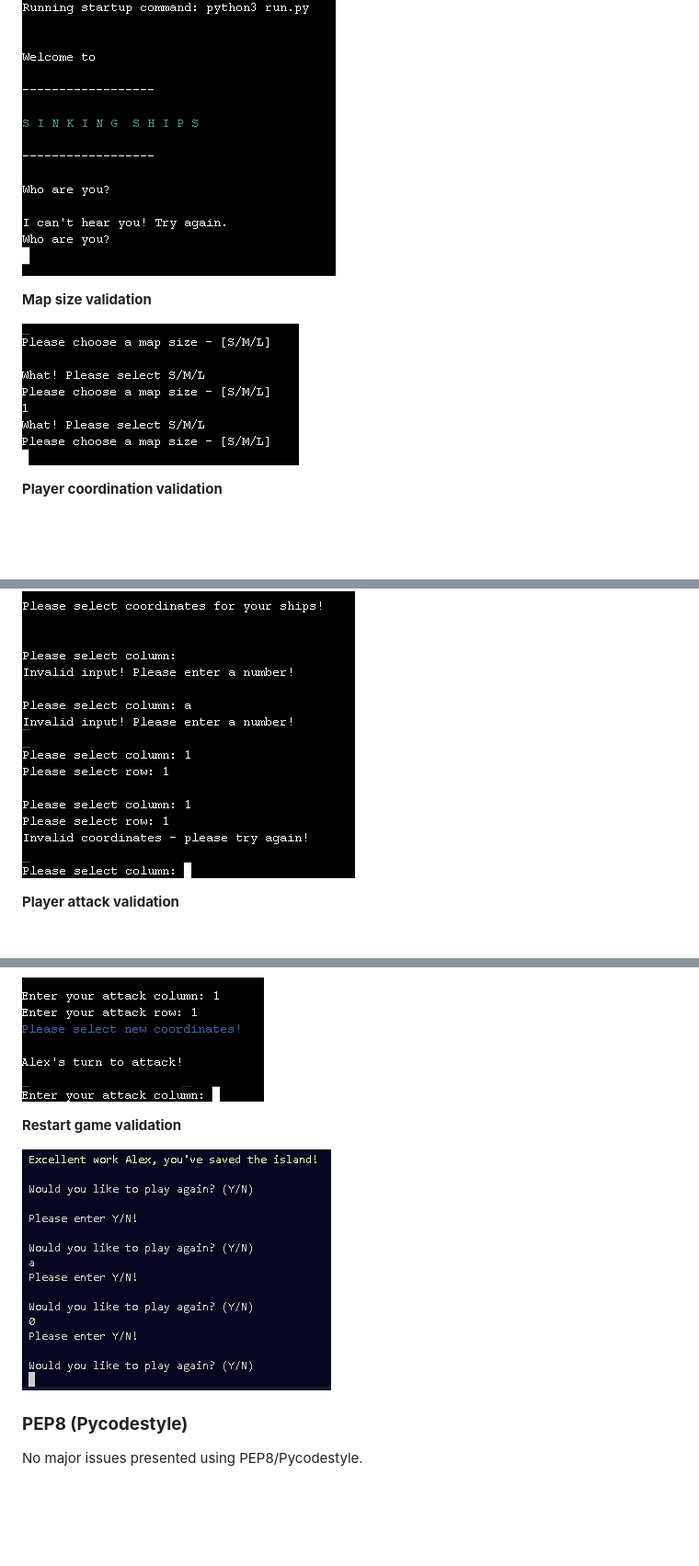
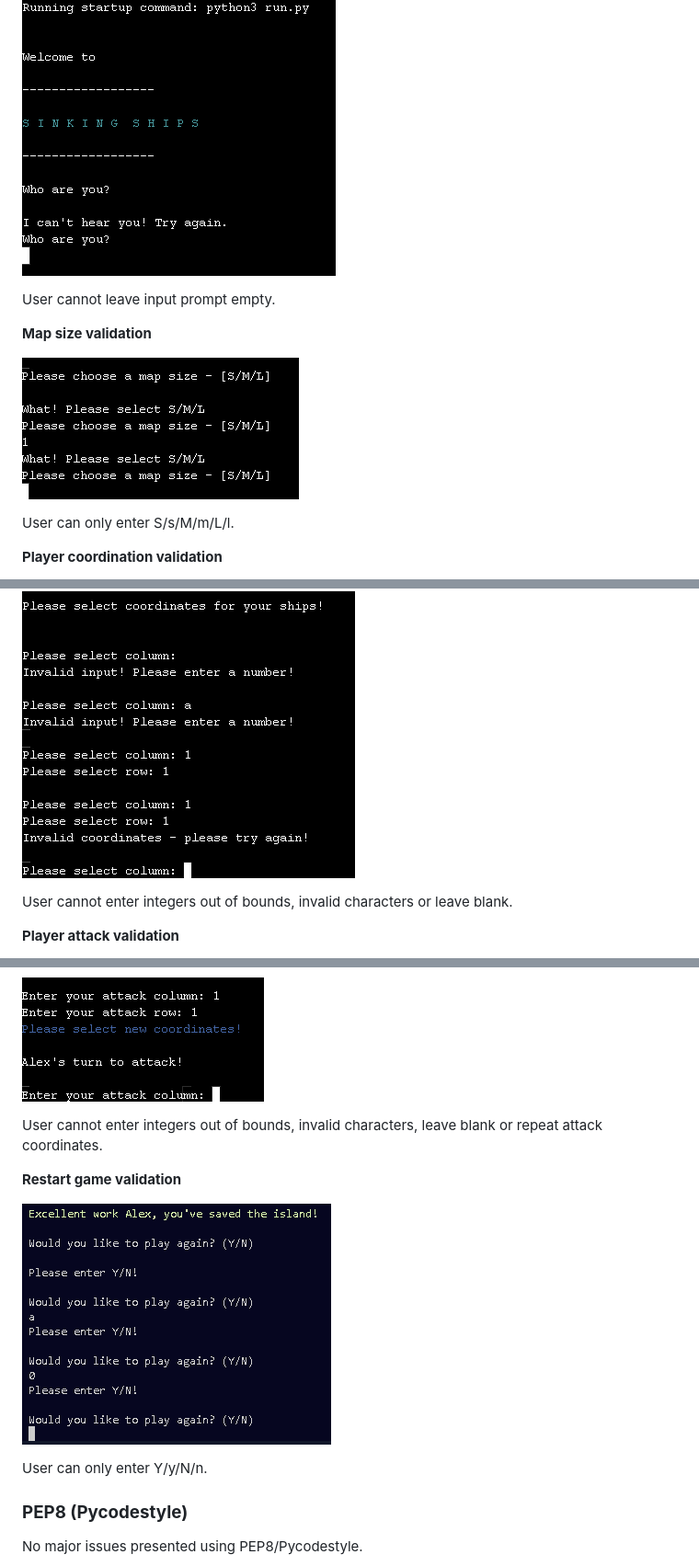
Before and after one commit to AlbaXIII/sinking-ships, a Markdown page: README.md, 3 parts joined by grey strips. Shown: that part at 92% size. Drawn GitHub-style; blank space fills up the shorter version.

Commit message:
Docs - add text to validation section

```diff
--- a/README.md
+++ b/README.md
@@ -115,13 +115,19 @@ In providing the option for multiple board sizes, the game naturally incurs a lo
 
 ![Username validation image](readme-images/username-validation.png)
 
+User cannot leave input prompt empty.
+
 **Map size validation**
 
 ![Map size validation image](readme-images/map-size-validation.PNG)
 
+User can only enter S/s/M/m/L/l.
+
 **Player coordination validation**
 
 ![Player coordinates validation image](readme-images/player-coord-validation.PNG)
+
+User cannot enter integers out of bounds, invalid characters or leave blank.
 
 **Player attack validation**
 
@@ -129,9 +135,13 @@ In providing the option for multiple board sizes, the game naturally incurs a lo
 
 ![Player repeat coordinates image](readme-images/player-repeat-validation.PNG)
 
+User cannot enter integers out of bounds, invalid characters, leave blank or repeat attack coordinates.
+
 **Restart game validation**
 
 ![Repeat game validation image](readme-images/repeat-game-validation.PNG)
+
+User can only enter Y/y/N/n.
 
 ### **PEP8 (Pycodestyle)**
 
```
